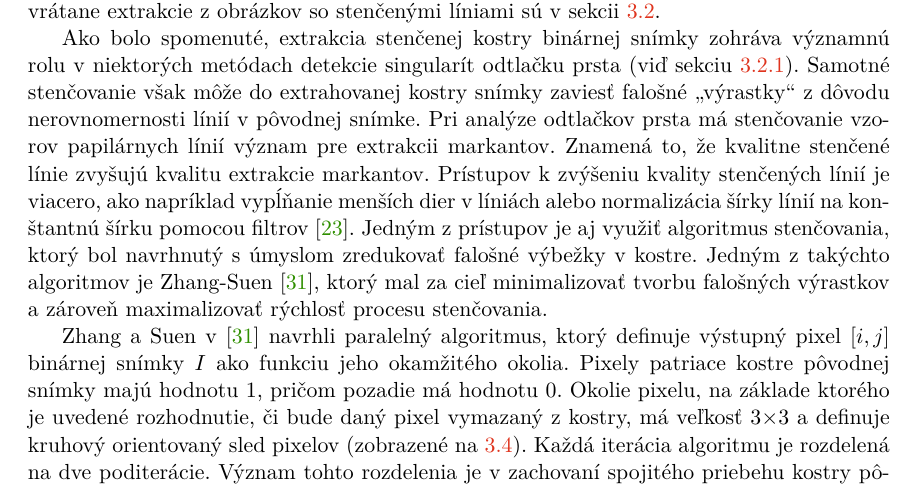
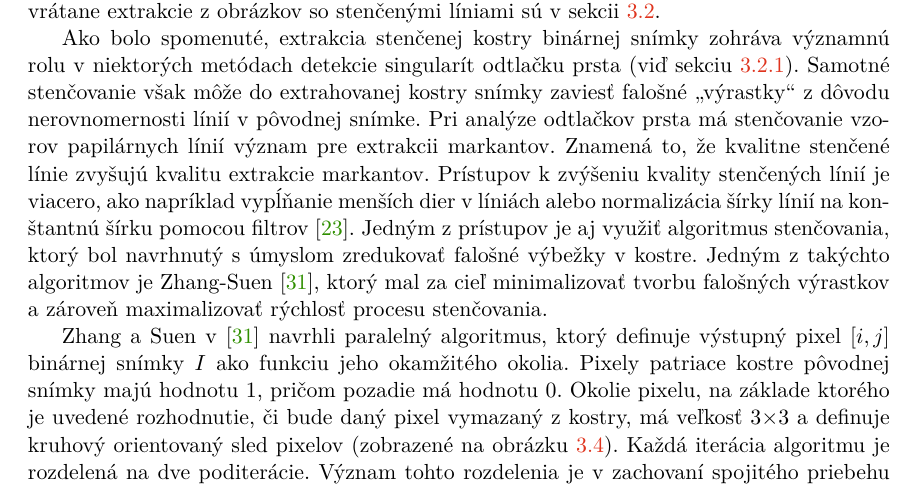
Before and after one commit to pemeth/wsq_editor, a LaTeX thesis (doc/xnemet04.tex, which reads doc/projekt-01-kapitoly-chapters.tex): part of page 20 of 58, cut so that both start at the same text. Compiled offline with pdfLaTeX.

Commit message:
Add reference specifier

```diff
--- a/doc/projekt-01-kapitoly-chapters.tex
+++ b/doc/projekt-01-kapitoly-chapters.tex
@@ -581,7 +581,7 @@
   Zhang a Suen v \cite{ZhangSuen_thinning} navrhli paralelný algoritmus, ktorý definuje výstupný pixel $[i,j]$ binárnej snímky $I$ ako funkciu jeho okamžitého
   okolia. Pixely patriace kostre
   pôvodnej snímky majú hodnotu~1, pričom pozadie má hodnotu~0. Okolie pixelu, na základe ktorého je uvedené rozhodnutie, či bude daný pixel vymazaný z kostry,
-  má veľkosť $3$$\times{}$$3$ a definuje kruhový orientovaný sled pixelov (zobrazené na~{\ref{obr:okolie_ZhangSuen}}).
+  má veľkosť $3$$\times{}$$3$ a definuje kruhový orientovaný sled pixelov (zobrazené na obrázku~{\ref{obr:okolie_ZhangSuen}}).
   Každá iterácia algoritmu je rozdelená na dve poditerácie. Význam tohto rozdelenia je v zachovaní spojitého priebehu kostry pôvodnej snímky.
   V~každej z poditerácii sa skontrolujú podmienky pre odstránenie daného pixelu:
   \begin{enumerate}
```
